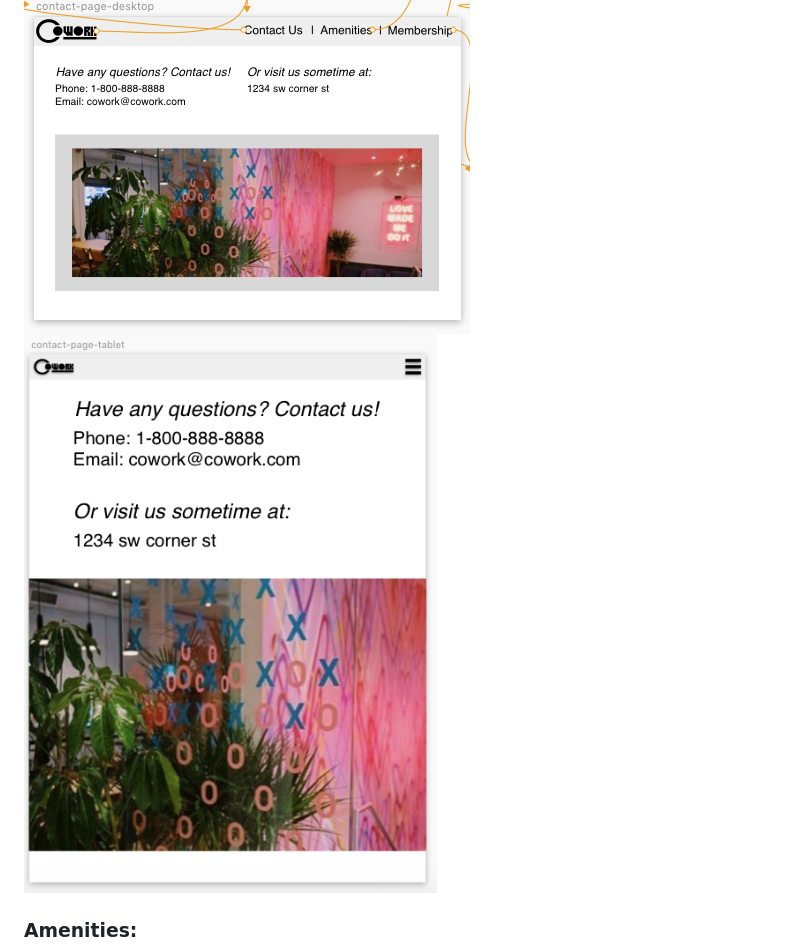
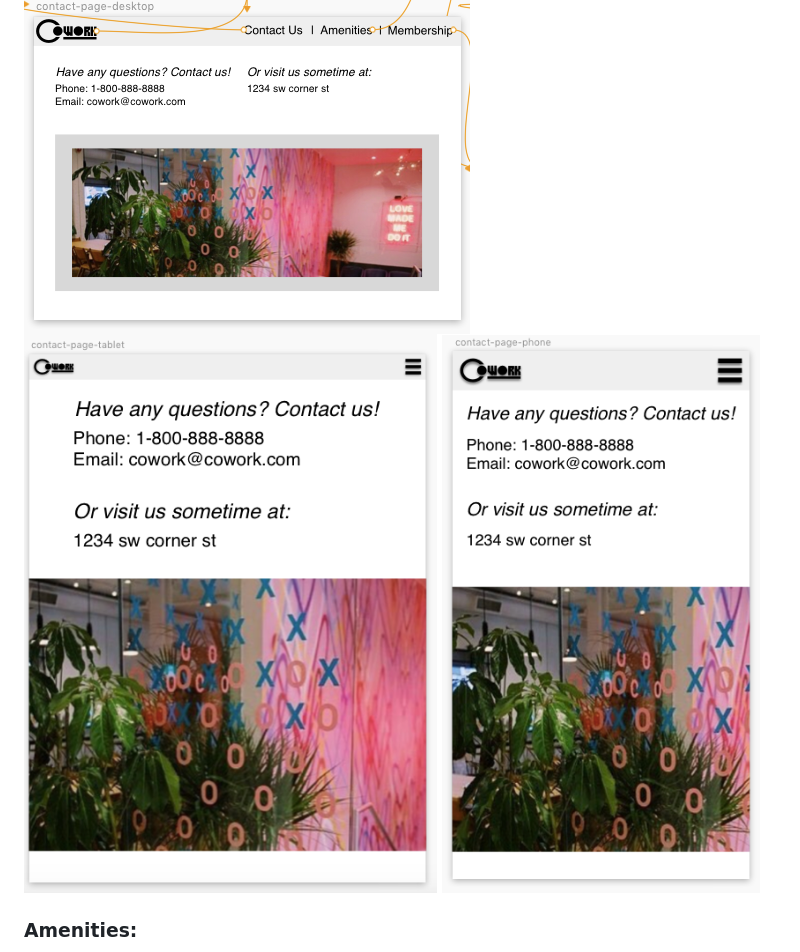
Before and after one commit to beepboopbitch/start-up, a Markdown page: readme.md, the part around the change printed below. Drawn GitHub-style; pictures changed too: img/contact-pg-phone.png (added).

Commit message:
add phone imgs to readme

```diff
--- a/readme.md
+++ b/readme.md
@@ -58,6 +58,7 @@
 ### Contact Page:
 ![](img/contact-pg-desktop.png)
 ![](img/contact-pg-tablet.png)
+![](img/contact-pg-phone.png)
 
 ### Amenities:
 ![](img/amenities-pg-desktop.png)
```
Also changed, not shown: other parts of readme.md (+2 -0 lines), img/amenities-pg-phone.png (added), img/member-pg-phone.png (added).
